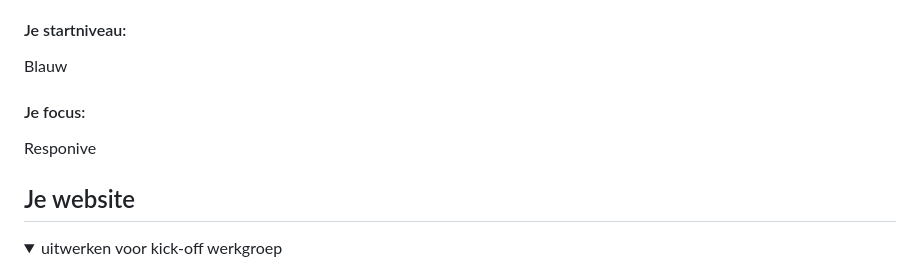
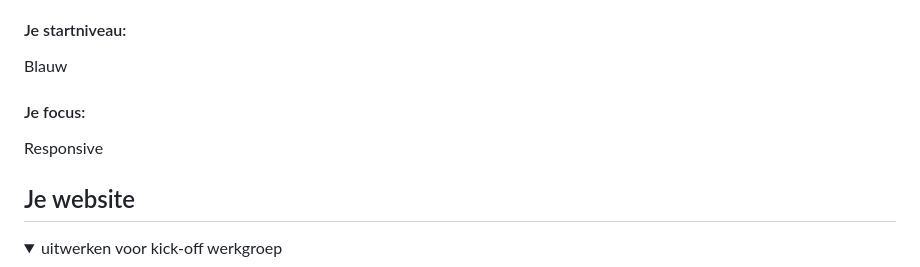
Before and after one commit to Demi6644/FED-Inhaal-DemiVanHeiningen, a Markdown page: README.md, the part around one of its changes. Rendered like a GitHub page.

```diff
--- a/README.md
+++ b/README.md
@@ -22,7 +22,7 @@ Nb. Door *open* toe te voegen aan een *details* element kun je deze standaard op
   Blauw
 
   #### Je focus:
-  Responive
+  Responsive
 
 </details>
 
```
Also changed, not shown: other parts of README.md (+1 -1 lines).
